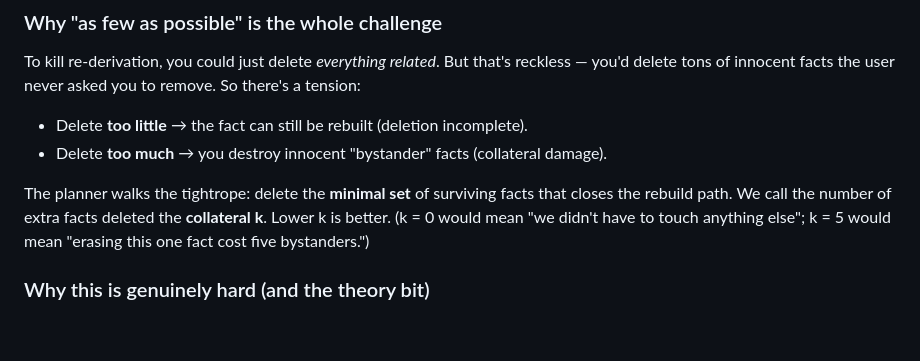
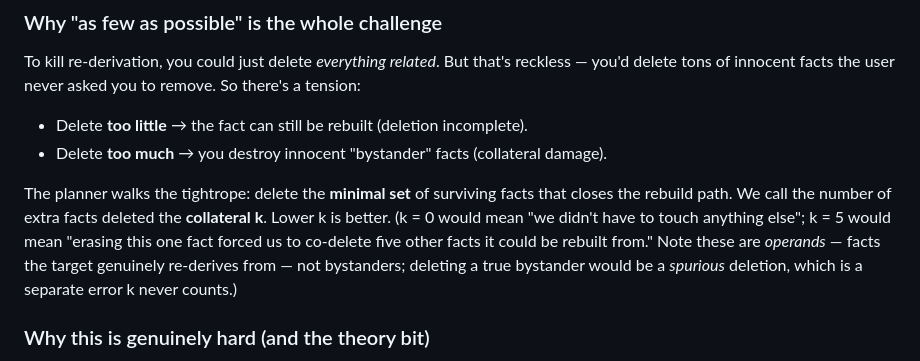
Before and after one commit to SalmanAlfarisi5/Deletion-Completeness, a Markdown page: docs/PROJECT_EXPLAINED_SIMPLE.md, the part around the change. Drawn GitHub-style; blank space fills up the shorter version.

Commit message:
resolve contradiction in collateral k definition

```diff
--- a/docs/PROJECT_EXPLAINED_SIMPLE.md
+++ b/docs/PROJECT_EXPLAINED_SIMPLE.md
@@ -288,7 +288,10 @@ So there's a tension:
 The planner walks the tightrope: delete the **minimal set** of surviving facts that
 closes the rebuild path. We call the number of extra facts deleted the
 **collateral k**. Lower k is better. (k = 0 would mean "we didn't have to touch
-anything else"; k = 5 would mean "erasing this one fact cost five bystanders.")
+anything else"; k = 5 would mean "erasing this one fact forced us to co-delete
+five other facts it could be rebuilt from." Note these are *operands* — facts the
+target genuinely re-derives from — not bystanders; deleting a true bystander would
+be a *spurious* deletion, which is a separate error k never counts.)
 
 ### Why this is genuinely hard (and the theory bit)
 
```
